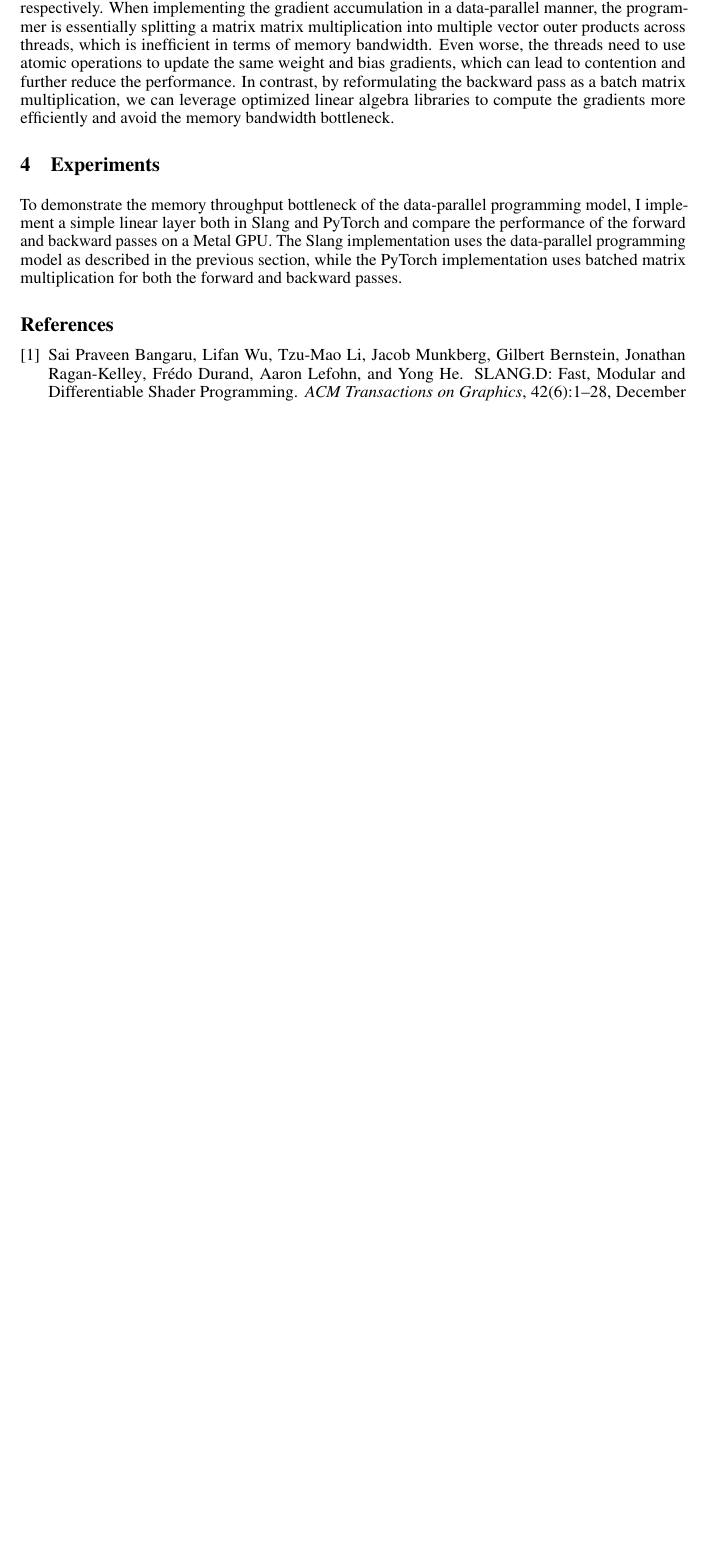
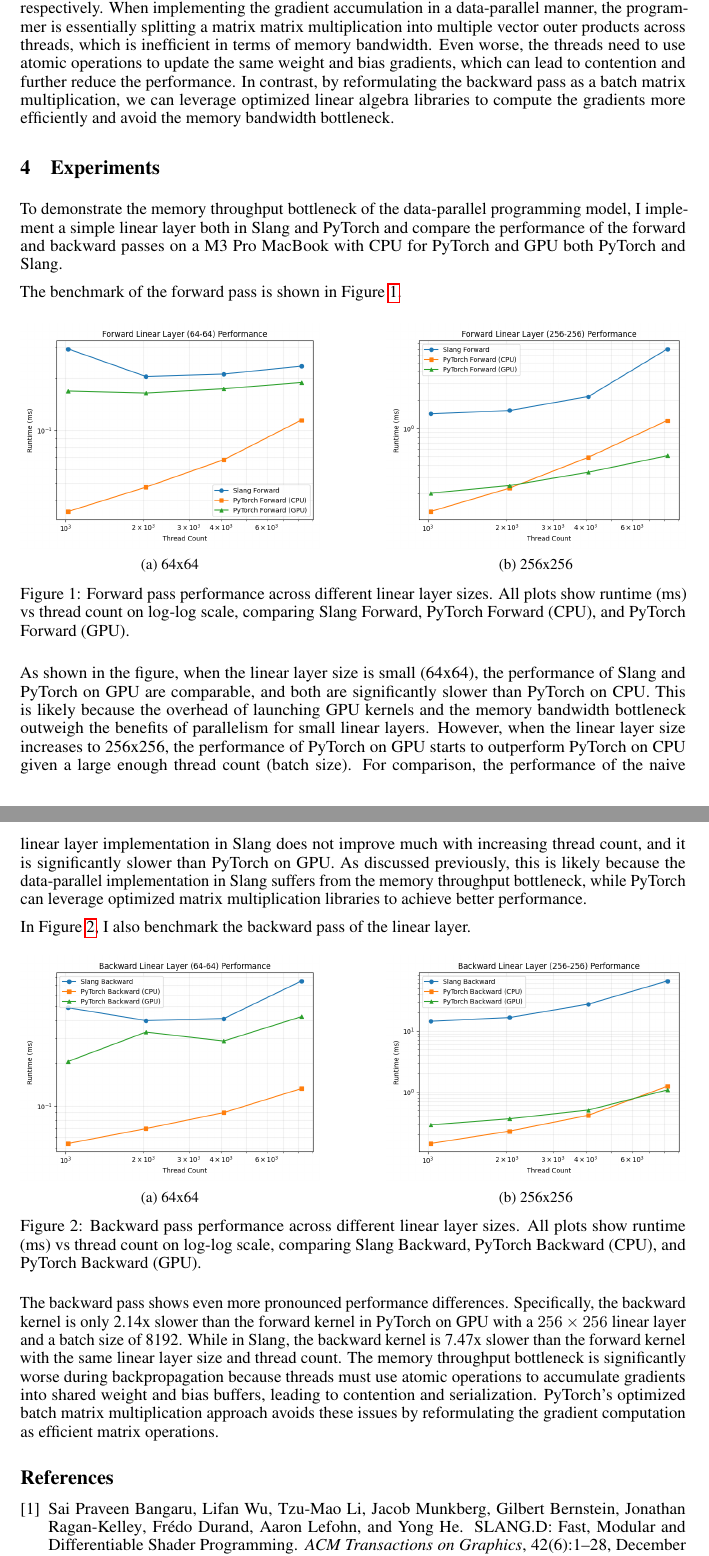
Before and after one commit to fangjunzhou/slang-bench, a LaTeX document (report/main.tex): part of page 3 of 3 before the commit and two parts of pages 3 and 4 of 4 after it, the two joined at a grey line, cut so that both start at the same text, the shorter picture padded with empty space. Compiled offline with pdfLaTeX.

Commit message:
Added experiments

```diff
--- a/report/main.tex
+++ b/report/main.tex
@@ -55,6 +55,8 @@
 \usepackage{microtype}      % microtypography
 \usepackage{xcolor}         % colors
 \usepackage{minted}         % syntax highlighting for code
+\usepackage{graphicx}       % include graphics
+\usepackage{subcaption}     % subfigures
 
 % Note. For the workshop paper template, both \title{} and \workshoptitle{} are required, with the former indicating the paper title shown in the title and the latter indicating the workshop title displayed in the footnote.
 \title{Diagnosing the Memory Throughput Bottleneck in the Era of Neural Rendering}
@@ -180,7 +182,53 @@ During the backward pass, considering the upstream gradient $\partial y_{i} \in
 
 \section{Experiments}
 
-To demonstrate the memory throughput bottleneck of the data-parallel programming model, I implement a simple linear layer both in Slang and PyTorch and compare the performance of the forward and backward passes on a Metal GPU. The Slang implementation uses the data-parallel programming model as described in the previous section, while the PyTorch implementation uses batched matrix multiplication for both the forward and backward passes.
+To demonstrate the memory throughput bottleneck of the data-parallel programming model, I implement a simple linear layer both in Slang and PyTorch and compare the performance of the forward and backward passes on a M3 Pro MacBook with CPU for PyTorch and GPU both PyTorch and Slang.
+
+The benchmark of the forward pass is shown in Figure~\ref{fig:forward}.
+
+\begin{figure*}[h]
+	\centering
+	\begin{subfigure}[b]{0.45\textwidth}
+		\centering
+		\includegraphics[width=\textwidth]{linear_forward_64x64.png}
+		\caption{64x64}
+		\label{fig:forward_64}
+	\end{subfigure}
+	\hfill
+	\begin{subfigure}[b]{0.45\textwidth}
+		\centering
+		\includegraphics[width=\textwidth]{linear_forward_256x256.png}
+		\caption{256x256}
+		\label{fig:forward_256}
+	\end{subfigure}
+	\caption{Forward pass performance across different linear layer sizes. All plots show runtime (ms) vs thread count on log-log scale, comparing Slang Forward, PyTorch Forward (CPU), and PyTorch Forward (GPU).}
+	\label{fig:forward}
+\end{figure*}
+
+As shown in the figure, when the linear layer size is small (64x64), the performance of Slang and PyTorch on GPU are comparable, and both are significantly slower than PyTorch on CPU. This is likely because the overhead of launching GPU kernels and the memory bandwidth bottleneck outweigh the benefits of parallelism for small linear layers. However, when the linear layer size increases to 256x256, the performance of PyTorch on GPU starts to outperform PyTorch on CPU given a large enough thread count (batch size). For comparison, the performance of the naive linear layer implementation in Slang does not improve much with increasing thread count, and it is significantly slower than PyTorch on GPU. As discussed previously, this is likely because the data-parallel implementation in Slang suffers from the memory throughput bottleneck, while PyTorch can leverage optimized matrix multiplication libraries to achieve better performance.
+
+In Figure~\ref{fig:backward}, I also benchmark the backward pass of the linear layer.
+
+\begin{figure*}[h]
+	\centering
+	\begin{subfigure}[b]{0.45\textwidth}
+		\centering
+		\includegraphics[width=\textwidth]{linear_backward_64x64.png}
+		\caption{64x64}
+		\label{fig:backward_64}
+	\end{subfigure}
+	\hfill
+	\begin{subfigure}[b]{0.45\textwidth}
+		\centering
+		\includegraphics[width=\textwidth]{linear_backward_256x256.png}
+		\caption{256x256}
+		\label{fig:backward_256}
+	\end{subfigure}
+	\caption{Backward pass performance across different linear layer sizes. All plots show runtime (ms) vs thread count on log-log scale, comparing Slang Backward, PyTorch Backward (CPU), and PyTorch Backward (GPU).}
+	\label{fig:backward}
+\end{figure*}
+
+The backward pass shows even more pronounced performance differences. Specifically, the backward kernel is only 2.14x slower than the forward kernel in PyTorch on GPU with a $256 \times 256$ linear layer and a batch size of 8192. While in Slang, the backward kernel is 7.47x slower than the forward kernel with the same linear layer size and thread count. The memory throughput bottleneck is significantly worse during backpropagation because threads must use atomic operations to accumulate gradients into shared weight and bias buffers, leading to contention and serialization. PyTorch's optimized batch matrix multiplication approach avoids these issues by reformulating the gradient computation as efficient matrix operations.
 
 \bibliographystyle{plain}
 \bibliography{references}
```
Also changed, not shown: report/linear_backward_128x128.png (added), report/linear_backward_256x256.png (added), report/linear_backward_64x64.png (added), report/linear_forward_128x128.png (added), report/linear_forward_256x256.png (added), report/linear_forward_64x64.png (added), report/main.pdf, 6 other files.
